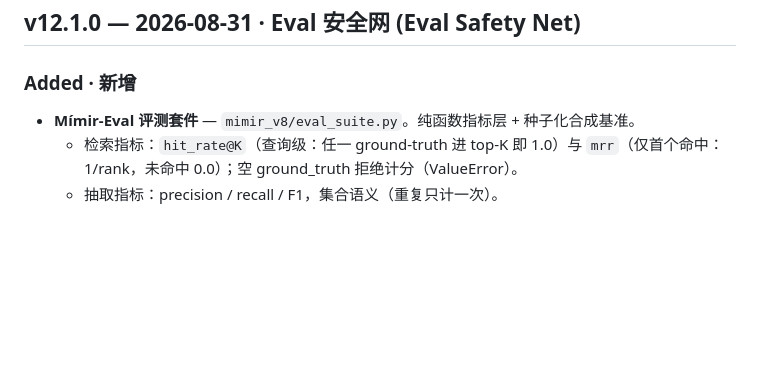
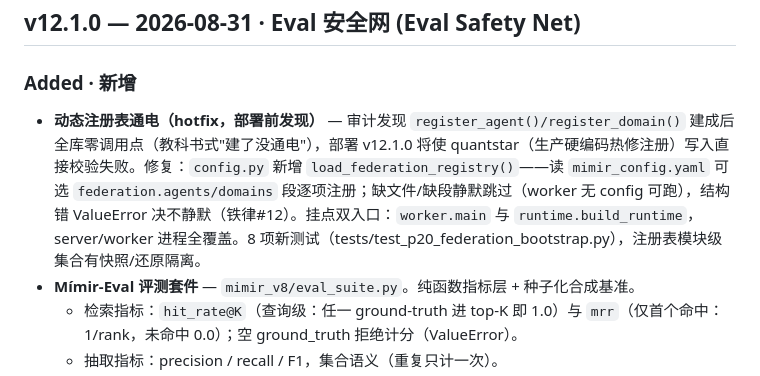
Before and after one commit to sandro1123/mimir-memory, a Markdown page: CHANGELOG.md, the part around the change. Rendered like a GitHub page; blank space fills up the shorter version.

Commit message:
docs(changelog): record federation registry wiring hotfix

```diff
--- a/CHANGELOG.md
+++ b/CHANGELOG.md
@@ -9,6 +9,7 @@
 ## v12.1.0 — 2026-08-31 · Eval 安全网 (Eval Safety Net)
 
 ### Added · 新增
+- **动态注册表通电（hotfix，部署前发现）** — 审计发现 `register_agent()/register_domain()` 建成后全库零调用点（教科书式"建了没通电"），部署 v12.1.0 将使 quantstar（生产硬编码热修注册）写入直接校验失败。修复：`config.py` 新增 `load_federation_registry()`——读 `mimir_config.yaml` 可选 `federation.agents/domains` 段逐项注册；缺文件/缺段静默跳过（worker 无 config 可跑），结构错 ValueError 决不静默（铁律#12）。挂点双入口：`worker.main` 与 `runtime.build_runtime`，server/worker 进程全覆盖。8 项新测试（tests/test_p20_federation_bootstrap.py），注册表模块级集合有快照/还原隔离。
 - **Mímir-Eval 评测套件** — `mimir_v8/eval_suite.py`。纯函数指标层 + 种子化合成基准。
   - 检索指标：`hit_rate@K`（查询级：任一 ground-truth 进 top-K 即 1.0）与 `mrr`（仅首个命中：1/rank，未命中 0.0）；空 ground_truth 拒绝计分（ValueError）。
   - 抽取指标：precision / recall / F1，集合语义（重复只计一次）。
```
